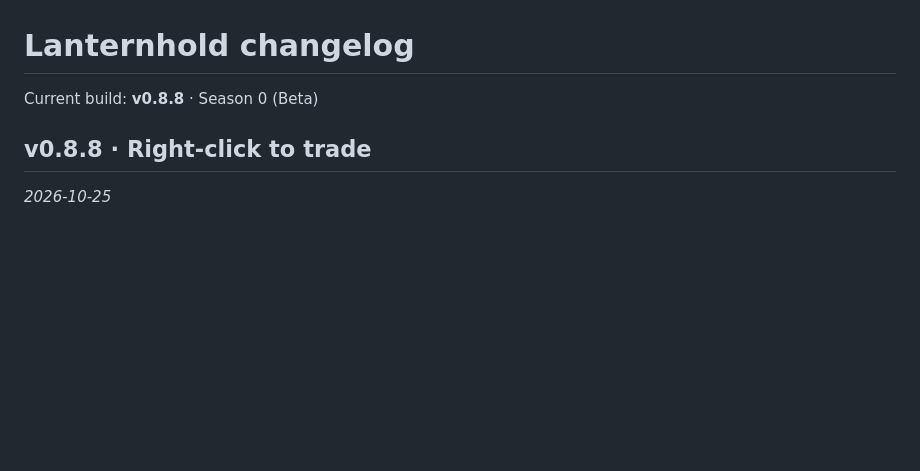
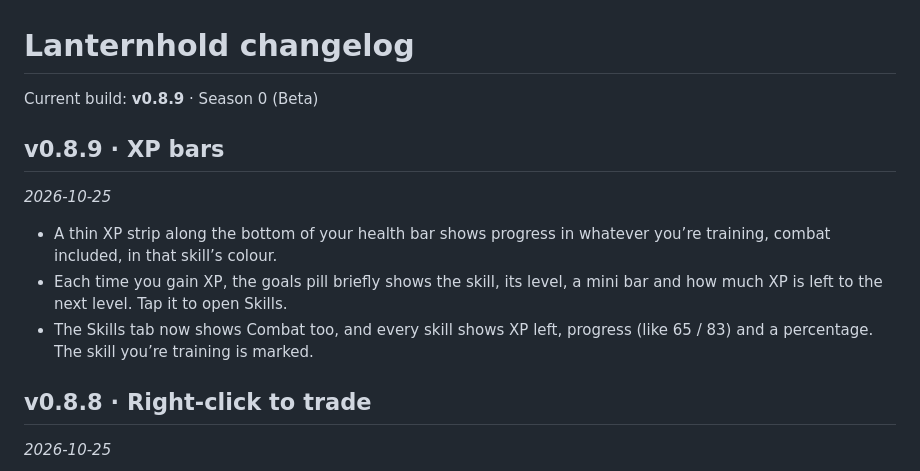
Before and after one commit to ToastlyGames/lantern, a Markdown page: CHANGELOG.md, the part around the change. Drawn GitHub-style; blank space fills up the shorter version.

```diff
--- a/CHANGELOG.md
+++ b/CHANGELOG.md
@@ -1,6 +1,14 @@
 # Lanternhold changelog
 
-Current build: **v0.8.8** · Season 0 (Beta)
+Current build: **v0.8.9** · Season 0 (Beta)
+
+## v0.8.9 · XP bars
+
+_2026-10-25_
+
+- A thin XP strip along the bottom of your health bar shows progress in whatever you’re training, combat included, in that skill’s colour.
+- Each time you gain XP, the goals pill briefly shows the skill, its level, a mini bar and how much XP is left to the next level. Tap it to open Skills.
+- The Skills tab now shows Combat too, and every skill shows XP left, progress (like 65 / 83) and a percentage. The skill you’re training is marked.
 
 ## v0.8.8 · Right-click to trade
 
```
